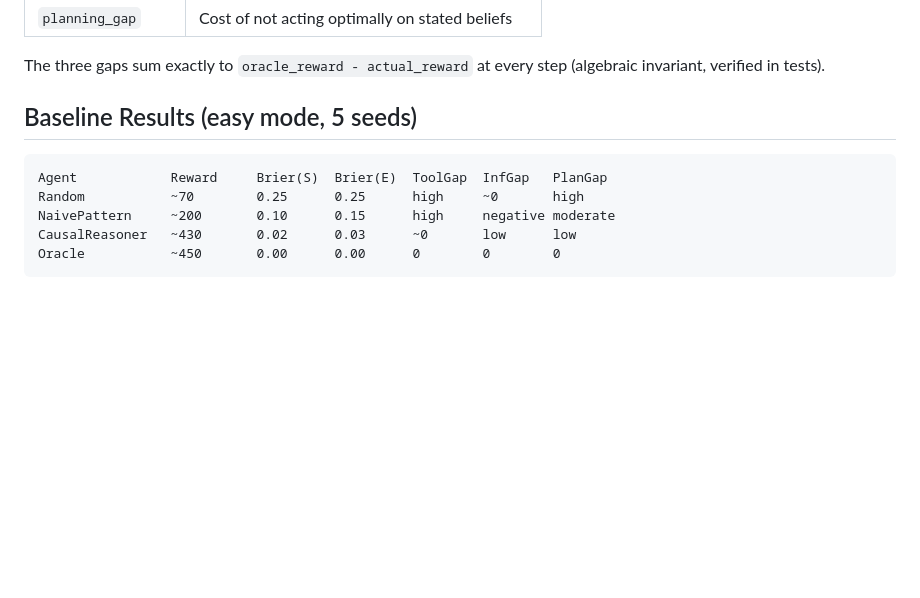
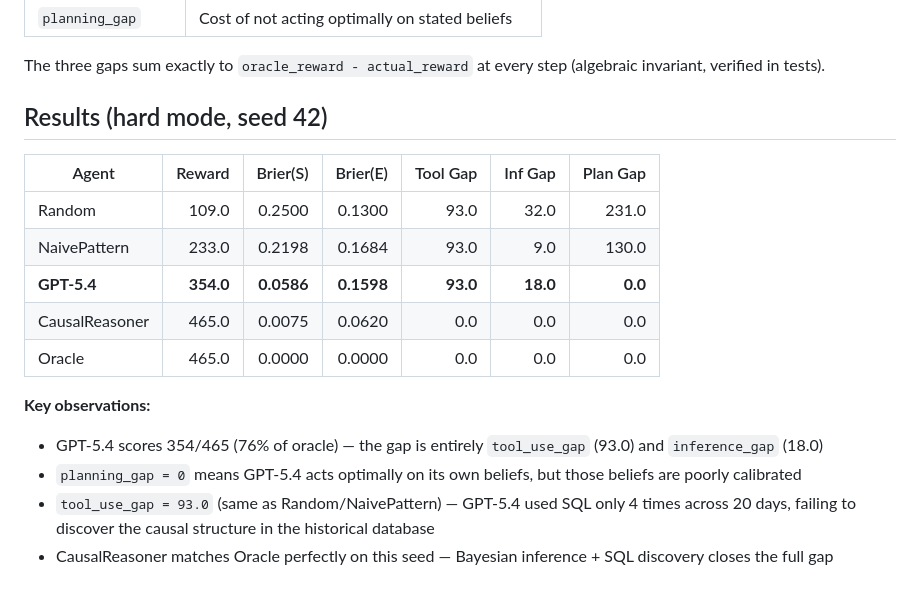
Before and after one commit to sagardeb-dev/Fish-Game-POMDP, a Markdown page: README.md, the part around the change. Rendered like a GitHub page; blank space fills up the shorter version.

Commit message:
Update README with actual benchmark results (hard mode, seed 42)
Replace approximate baseline table with real results including GPT-5.4.

Co-Authored-By: Claude Opus 4.6 <noreply@anthropic.com>

````diff
--- a/README.md
+++ b/README.md
@@ -257,12 +257,18 @@ RL-environment/
 
 The three gaps sum exactly to `oracle_reward - actual_reward` at every step (algebraic invariant, verified in tests).
 
-## Baseline Results (easy mode, 5 seeds)
+## Results (hard mode, seed 42)
 
-```
-Agent            Reward     Brier(S)  Brier(E)  ToolGap  InfGap   PlanGap
-Random           ~70        0.25      0.25      high     ~0       high
-NaivePattern     ~200       0.10      0.15      high     negative moderate
-CausalReasoner   ~430       0.02      0.03      ~0       low      low
-Oracle           ~450       0.00      0.00      0        0        0
-```
+| Agent | Reward | Brier(S) | Brier(E) | Tool Gap | Inf Gap | Plan Gap |
+|---|---:|---:|---:|---:|---:|---:|
+| Random | 109.0 | 0.2500 | 0.1300 | 93.0 | 32.0 | 231.0 |
+| NaivePattern | 233.0 | 0.2198 | 0.1684 | 93.0 | 9.0 | 130.0 |
+| **GPT-5.4** | **354.0** | **0.0586** | **0.1598** | **93.0** | **18.0** | **0.0** |
+| CausalReasoner | 465.0 | 0.0075 | 0.0620 | 0.0 | 0.0 | 0.0 |
+| Oracle | 465.0 | 0.0000 | 0.0000 | 0.0 | 0.0 | 0.0 |
+
+**Key observations:**
+- GPT-5.4 scores 354/465 (76% of oracle) — the gap is entirely `tool_use_gap` (93.0) and `inference_gap` (18.0)
+- `planning_gap = 0` means GPT-5.4 acts optimally on its own beliefs, but those beliefs are poorly calibrated
+- `tool_use_gap = 93.0` (same as Random/NaivePattern) — GPT-5.4 used SQL only 4 times across 20 days, failing to discover the causal structure in the historical database
+- CausalReasoner matches Oracle perfectly on this seed — Bayesian inference + SQL discovery closes the full gap
````
